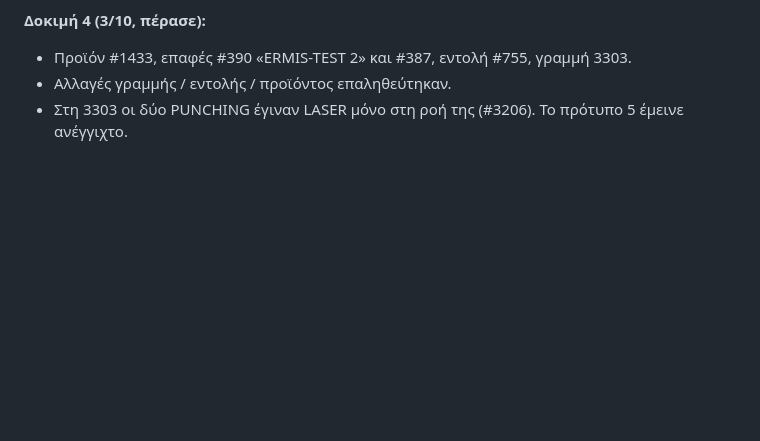
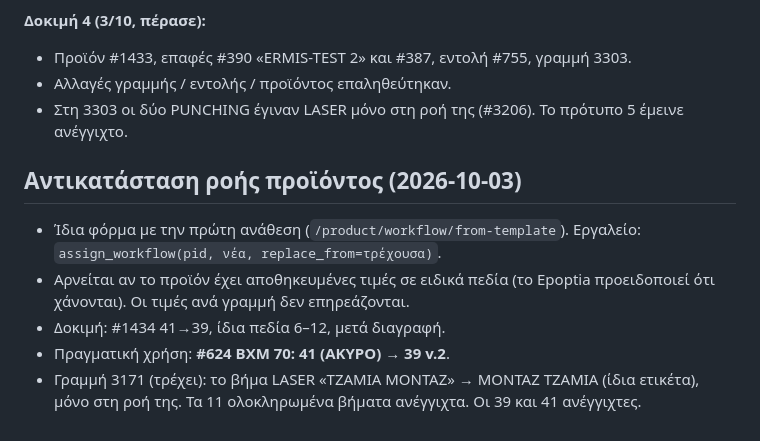
Before and after one commit to Saridis-automation/Ermis-epoptia-bridge, a Markdown page: docs/epoptia_form_map.md, the part around the change. Rendered like a GitHub page; blank space fills up the shorter version.

Commit message:
Docs: product workflow replacement; first real line and product workflow changes (3171, #624)
Co-Authored-By: Claude Opus 5.5 <noreply@anthropic.com>

```diff
--- a/docs/epoptia_form_map.md
+++ b/docs/epoptia_form_map.md
@@ -230,3 +230,13 @@
 - Προϊόν #1433, επαφές #390 «ERMIS-TEST 2» και #387, εντολή #755, γραμμή 3303.
 - Αλλαγές γραμμής / εντολής / προϊόντος επαληθεύτηκαν.
 - Στη 3303 οι δύο PUNCHING έγιναν LASER μόνο στη ροή της (#3206). Το πρότυπο 5 έμεινε ανέγγιχτο.
+
+## Αντικατάσταση ροής προϊόντος (2026-10-03)
+- Ίδια φόρμα με την πρώτη ανάθεση (`/product/workflow/from-template`).
+  Εργαλείο: `assign_workflow(pid, νέα, replace_from=τρέχουσα)`.
+- Αρνείται αν το προϊόν έχει αποθηκευμένες τιμές σε ειδικά πεδία (το Epoptia προειδοποιεί ότι χάνονται).
+  Οι τιμές ανά γραμμή δεν επηρεάζονται.
+- Δοκιμή: #1434 41→39, ίδια πεδία 6–12, μετά διαγραφή.
+- Πραγματική χρήση: **#624 ΒΧΜ 70: 41 (ΑΚΥΡΟ) → 39 v.2**.
+- Γραμμή 3171 (τρέχει): το βήμα LASER «ΤΖΑΜΙΑ ΜΟΝΤΑΖ» → ΜΟΝΤΑΖ ΤΖΑΜΙΑ (ίδια ετικέτα), μόνο στη ροή της.
+  Τα 11 ολοκληρωμένα βήματα ανέγγιχτα. Οι 39 και 41 ανέγγιχτες.
```
